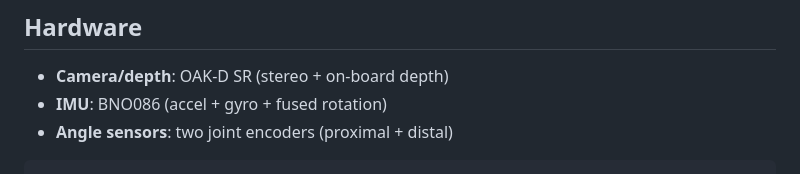
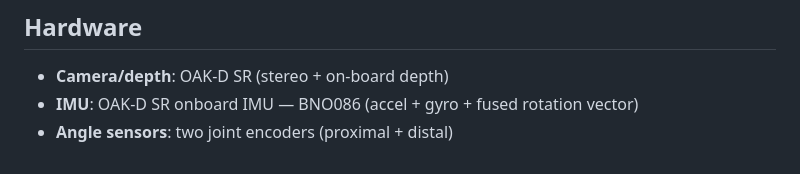
Before and after one commit to pollen-robotics/grabette, a Markdown page: packages/grabette-postprocess/README.md, the part around the change. Rendered like a GitHub page.

Commit message:
inconsistency in postprocess?

````diff
--- a/packages/grabette-postprocess/README.md
+++ b/packages/grabette-postprocess/README.md
@@ -227,6 +227,5 @@ grabette-postprocess/
 ## Hardware
 
 - **Camera/depth**: OAK-D SR (stereo + on-board depth)
-- **IMU**: BNO086 (accel + gyro + fused rotation)
+- **IMU**: OAK-D SR onboard IMU — BNO086 (accel + gyro + fused rotation vector)
 - **Angle sensors**: two joint encoders (proximal + distal)
-```
````
Also changed, not shown: 1 other file.
